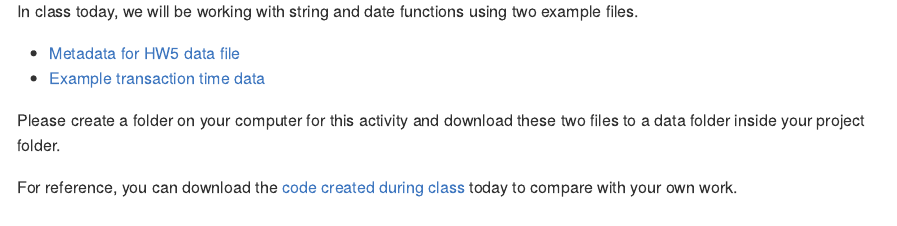
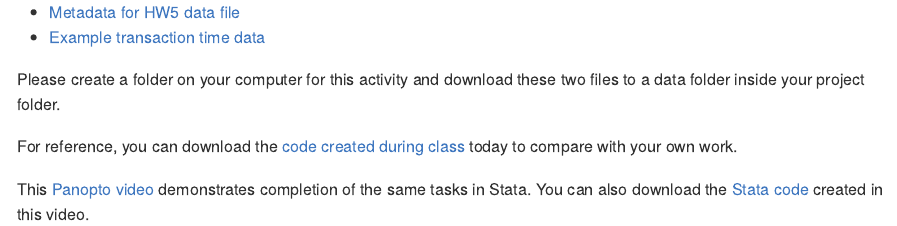
Before and after one commit to susansayre/eco280, an R Markdown document (content/en/materials/activities/String-dates.Rmd): the page in a window 1100 px wide, from its top. Rendered offline with R 4.5, knitr and Pandoc, with nearby package versions.

Commit message:
Add link to Stata video and files

```diff
--- a/content/en/materials/activities/String-dates.Rmd
+++ b/content/en/materials/activities/String-dates.Rmd
@@ -16,3 +16,5 @@ In class today, we will be working with string and date functions using two exam
 Please create a folder on your computer for this activity and download these two files to a data folder inside your project folder.
 
 For reference, you can download the [code created during class](/docs/strings_and_dates.Rmd) today to compare with your own work.
+
+This [Panopto video](https://smith.hosted.panopto.com/Panopto/Pages/Viewer.aspx?id=0358738c-1707-4de2-9f35-ac550121c2e6) demonstrates completion of the same tasks in Stata. You can also download the [Stata code](/docs/strings_and_dates.do) created in this video.
```
Also changed, not shown: static/docs/strings_and_dates.Rmd (+0 -2 lines), 1 other file.
